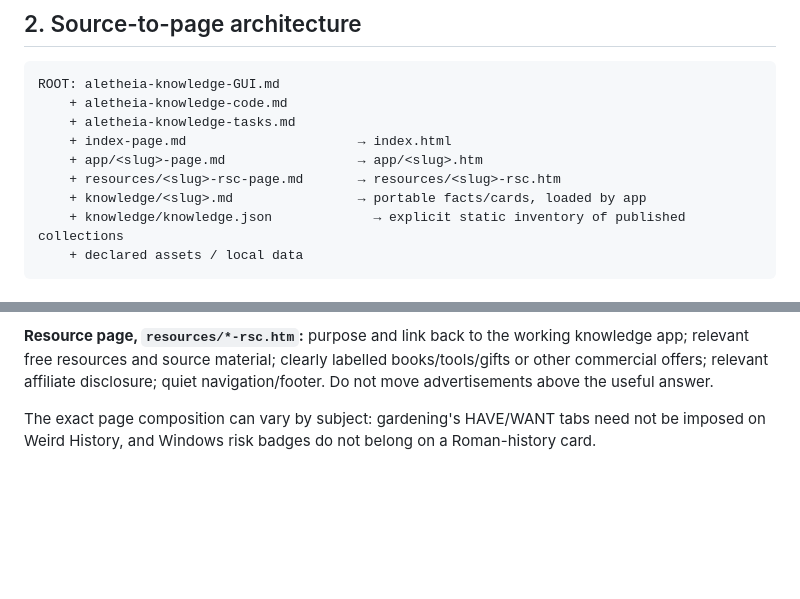
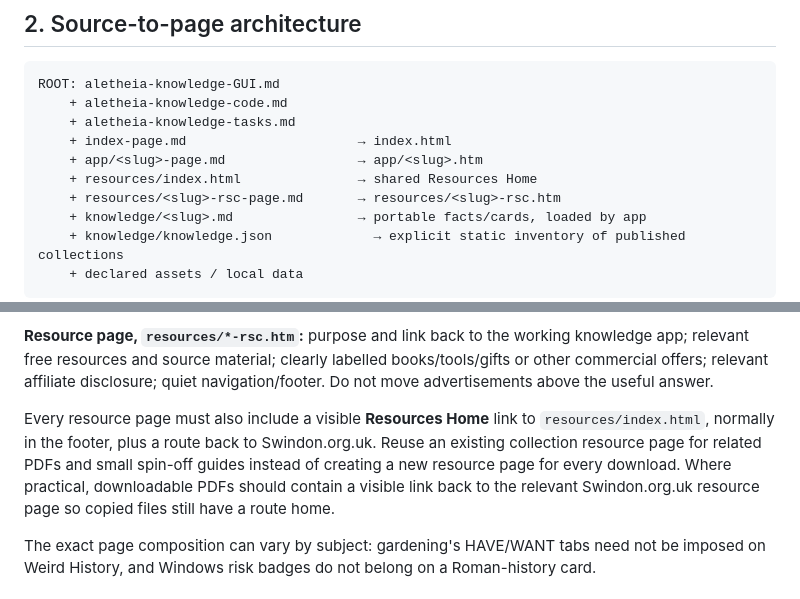
Before and after one commit to KarstenEvans/aletheia-knowledge, a Markdown page: aletheia-knowledge-GUI.md, 2 parts joined by grey strips. GitHub-like rendering; blank space fills up the shorter version.

Commit message:
Document shared Resources Home and PDF backlink rule

```diff
--- a/aletheia-knowledge-GUI.md
+++ b/aletheia-knowledge-GUI.md
@@ -45,6 +45,7 @@ ROOT: aletheia-knowledge-GUI.md
     + aletheia-knowledge-tasks.md
     + index-page.md                      → index.html
     + app/<slug>-page.md                 → app/<slug>.htm
+    + resources/index.html               → shared Resources Home
     + resources/<slug>-rsc-page.md       → resources/<slug>-rsc.htm
     + knowledge/<slug>.md                → portable facts/cards, loaded by app
     + knowledge/knowledge.json             → explicit static inventory of published collections
@@ -74,6 +75,8 @@ On static hosting, do not pretend a browser can enumerate the repository's knowl
 7. Footer and unobtrusive disclosures.
 
 **Resource page, `resources/*-rsc.htm`:** purpose and link back to the working knowledge app; relevant free resources and source material; clearly labelled books/tools/gifts or other commercial offers; relevant affiliate disclosure; quiet navigation/footer. Do not move advertisements above the useful answer.
+
+Every resource page must also include a visible **Resources Home** link to `resources/index.html`, normally in the footer, plus a route back to Swindon.org.uk. Reuse an existing collection resource page for related PDFs and small spin-off guides instead of creating a new resource page for every download. Where practical, downloadable PDFs should contain a visible link back to the relevant Swindon.org.uk resource page so copied files still have a route home.
 
 The exact page composition can vary by subject: gardening's HAVE/WANT tabs need not be imposed on Weird History, and Windows risk badges do not belong on a Roman-history card.
 
```
